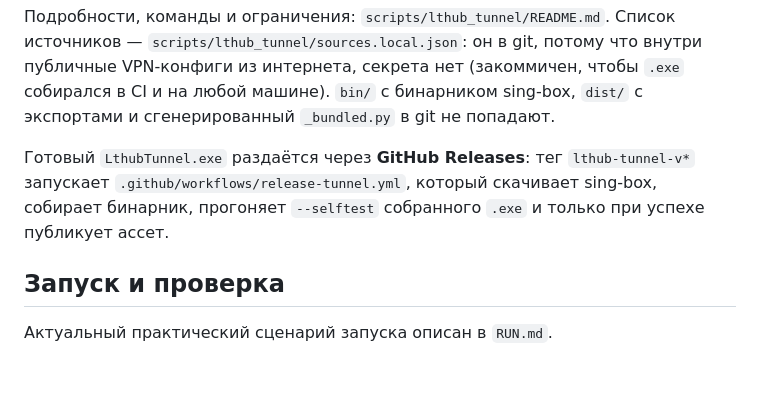
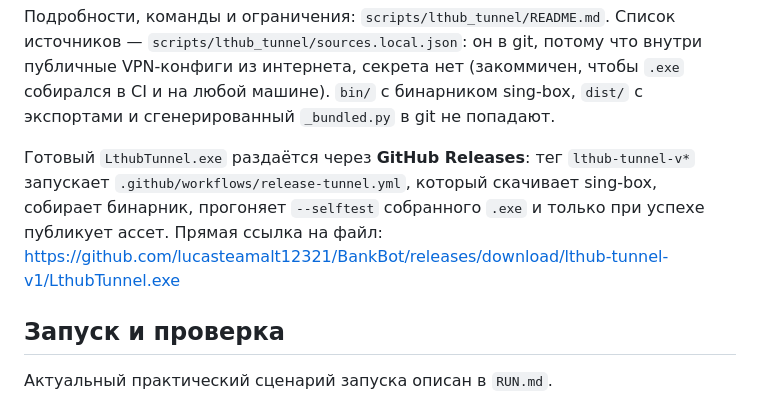
Before and after one commit to lucasteamalt12321/BankBot, a Markdown page: docs/README.md, the part around the change. Drawn GitHub-style; blank space fills up the shorter version.

```diff
--- a/docs/README.md
+++ b/docs/README.md
@@ -301,7 +301,7 @@ LTHub/
 
 Подробности, команды и ограничения: `scripts/lthub_tunnel/README.md`. Список источников — `scripts/lthub_tunnel/sources.local.json`: он в git, потому что внутри публичные VPN-конфиги из интернета, секрета нет (закоммичен, чтобы `.exe` собирался в CI и на любой машине). `bin/` с бинарником sing-box, `dist/` с экспортами и сгенерированный `_bundled.py` в git не попадают.
 
-Готовый `LthubTunnel.exe` раздаётся через **GitHub Releases**: тег `lthub-tunnel-v*` запускает `.github/workflows/release-tunnel.yml`, который скачивает sing-box, собирает бинарник, прогоняет `--selftest` собранного `.exe` и только при успехе публикует ассет.
+Готовый `LthubTunnel.exe` раздаётся через **GitHub Releases**: тег `lthub-tunnel-v*` запускает `.github/workflows/release-tunnel.yml`, который скачивает sing-box, собирает бинарник, прогоняет `--selftest` собранного `.exe` и только при успехе публикует ассет. Прямая ссылка на файл: <https://github.com/lucasteamalt12321/BankBot/releases/download/lthub-tunnel-v1/LthubTunnel.exe>
 
 ## Запуск и проверка
 
```
Also changed, not shown: README.md (+2 -0 lines), scripts/lthub_tunnel/README.md (+2 -0 lines).
